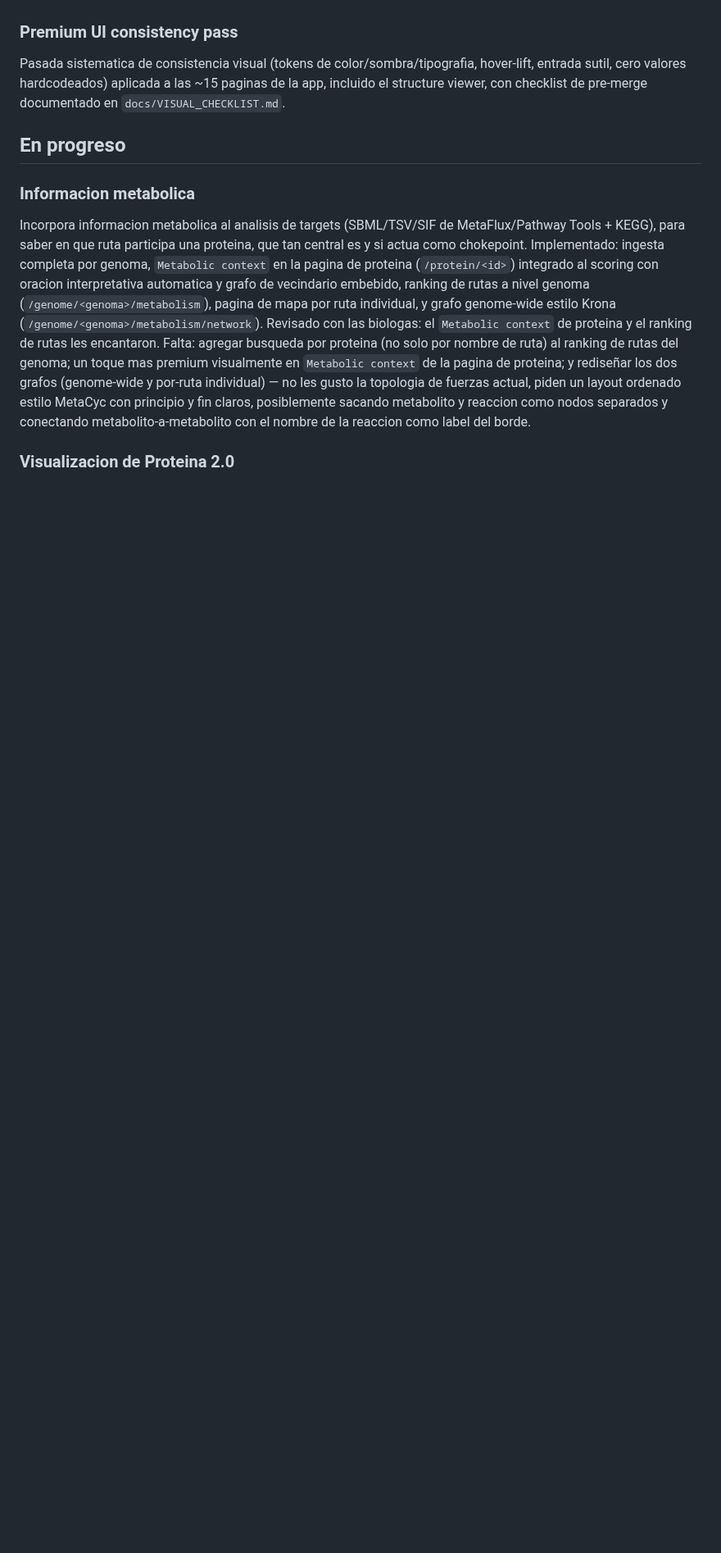
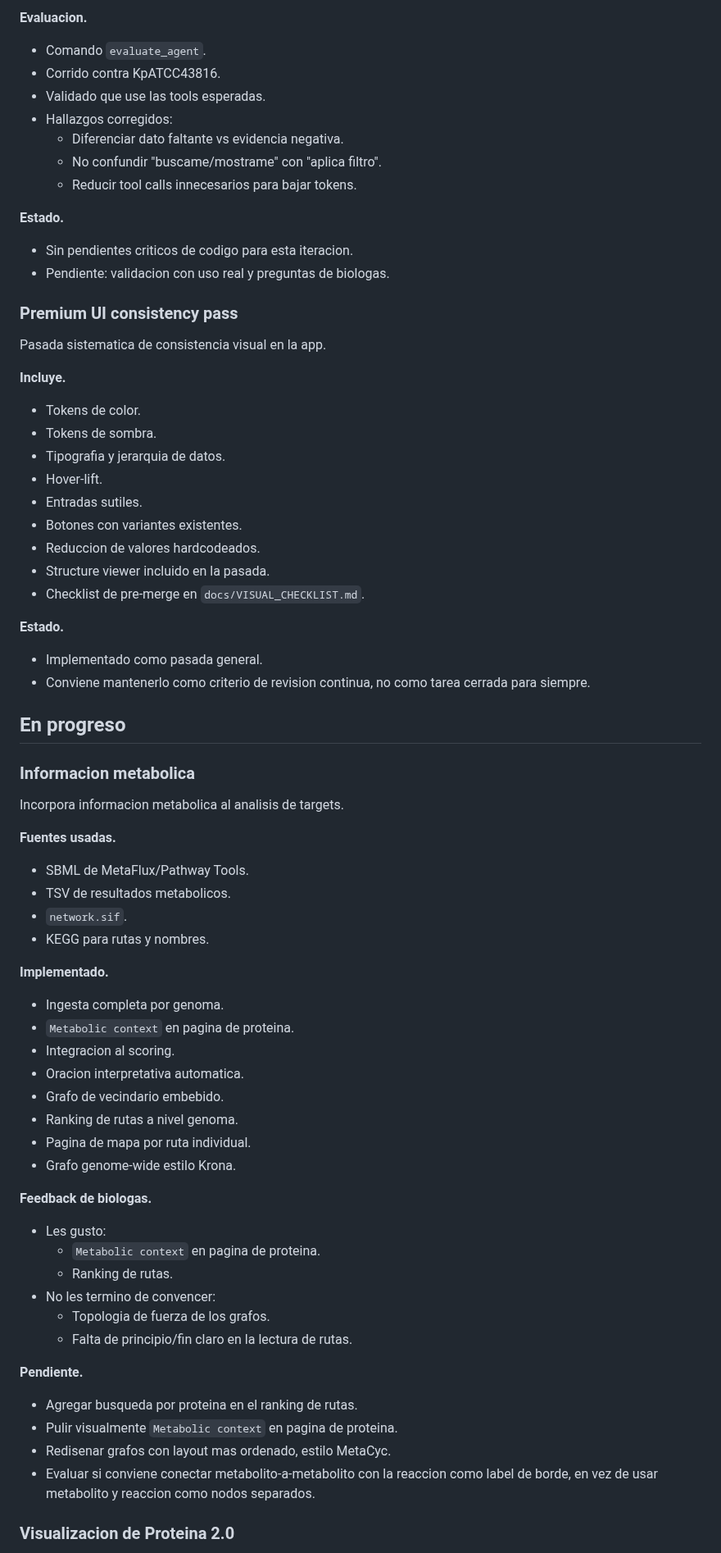
Before and after one commit to sndg-arg/targetpathogenweb, a Markdown page: docs/TARGET_ROADMAP.md, the part around one of its changes. Shown at 82% size. GitHub-like rendering; blank space fills up the shorter version.

```diff
--- a/docs/TARGET_ROADMAP.md
+++ b/docs/TARGET_ROADMAP.md
@@ -26,13 +146,78 @@ Chat/agente agnostico a proveedor LLM (Claude u OpenAI intercambiables) en un dr
+**Evaluacion.**
+
+- Comando `evaluate_agent`.
+- Corrido contra KpATCC43816.
+- Validado que use las tools esperadas.
+- Hallazgos corregidos:
+  - Diferenciar dato faltante vs evidencia negativa.
+  - No confundir "buscame/mostrame" con "aplica filtro".
+  - Reducir tool calls innecesarios para bajar tokens.
+
+**Estado.**
+
+- Sin pendientes criticos de codigo para esta iteracion.
+- Pendiente: validacion con uso real y preguntas de biologas.
 
 ### Premium UI consistency pass
 
-Pasada sistematica de consistencia visual (tokens de color/sombra/tipografia, hover-lift, entrada sutil, cero valores hardcodeados) aplicada a las ~15 paginas de la app, incluido el structure viewer, con checklist de pre-merge documentado en `docs/VISUAL_CHECKLIST.md`.
+Pasada sistematica de consistencia visual en la app.
+
+**Incluye.**
+
+- Tokens de color.
+- Tokens de sombra.
+- Tipografia y jerarquia de datos.
+- Hover-lift.
+- Entradas sutiles.
+- Botones con variantes existentes.
+- Reduccion de valores hardcodeados.
+- Structure viewer incluido en la pasada.
+- Checklist de pre-merge en `docs/VISUAL_CHECKLIST.md`.
+
+**Estado.**
+
+- Implementado como pasada general.
+- Conviene mantenerlo como criterio de revision continua, no como tarea cerrada para siempre.
 
 ## En progreso
 
 ### Informacion metabolica
 
-Incorpora informacion metabolica al analisis de targets (SBML/TSV/SIF de MetaFlux/Pathway Tools + KEGG), para saber en que ruta participa una proteina, que tan central es y si actua como chokepoint. Implementado: ingesta completa por genoma, `Metabolic context` en la pagina de proteina (`/protein/<id>`) integrado al scoring con oracion interpretativa automatica y grafo de vecindario embebido, ranking de rutas a nivel genoma (`/genome/<genoma>/metabolism`), pagina de mapa por ruta individual, y grafo genome-wide estilo Krona (`/genome/<genoma>/metabolism/network`). Revisado con las biologas: el `Metabolic context` de proteina y el ranking de rutas les encantaron. Falta: agregar busqueda por proteina (no solo por nombre de ruta) al ranking de rutas del genoma; un toque mas premium visualmente en `Metabolic context` de la pagina de proteina; y rediseñar los dos grafos (genome-wide y por-ruta individual) — no les gusto la topologia de fuerzas actual, piden un layout ordenado estilo MetaCyc con principio y fin claros, posiblemente sacando metabolito y reaccion como nodos separados y conectando metabolito-a-metabolito con el nombre de la reaccion como label del borde.
+Incorpora informacion metabolica al analisis de targets.
+
+**Fuentes usadas.**
+
+- SBML de MetaFlux/Pathway Tools.
+- TSV de resultados metabolicos.
+- `network.sif`.
+- KEGG para rutas y nombres.
+
+**Implementado.**
+
+- Ingesta completa por genoma.
+- `Metabolic context` en pagina de proteina.
+- Integracion al scoring.
+- Oracion interpretativa automatica.
+- Grafo de vecindario embebido.
+- Ranking de rutas a nivel genoma.
+- Pagina de mapa por ruta individual.
+- Grafo genome-wide estilo Krona.
+
+**Feedback de biologas.**
+
+- Les gusto:
+  - `Metabolic context` en pagina de proteina.
+  - Ranking de rutas.
+- No les termino de convencer:
+  - Topologia de fuerza de los grafos.
+  - Falta de principio/fin claro en la lectura de rutas.
+
+**Pendiente.**
+
+- Agregar busqueda por proteina en el ranking de rutas.
+- Pulir visualmente `Metabolic context` en pagina de proteina.
+- Redisenar grafos con layout mas ordenado, estilo MetaCyc.
+- Evaluar si conviene conectar metabolito-a-metabolito con la reaccion como label de borde, en vez de usar metabolito y reaccion como nodos separados.
 
 ### Visualizacion de Proteina 2.0
 
```
Also changed, not shown: other parts of docs/TARGET_ROADMAP.md (+372 -30 lines).
